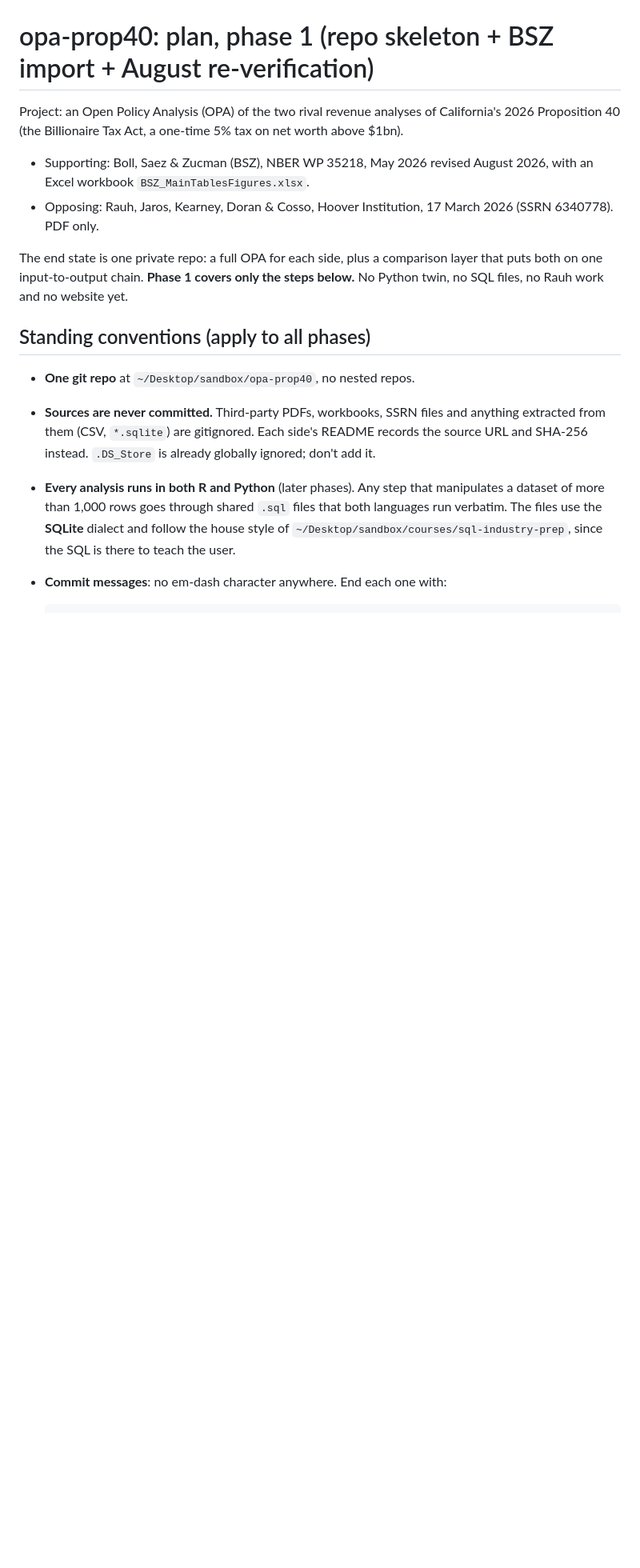
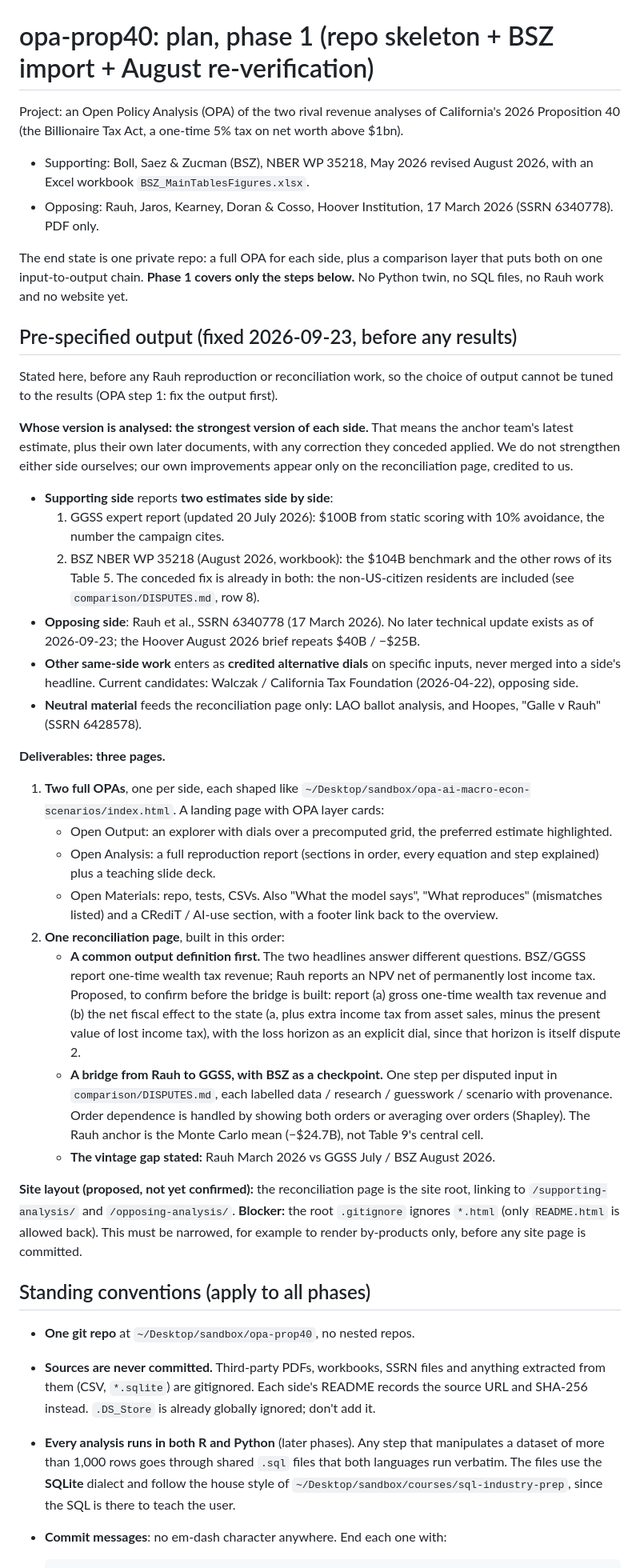
Before and after one commit to fhoces/opa-prop40, a Markdown page: PLAN.md, the part around the change. Shown at 80% size. Drawn GitHub-style; blank space fills up the shorter version.

Commit message:
PLAN.md: add the pre-specified output section
Fixes the output before any Rauh or reconciliation work: strongest version
per side (supporting = GGSS Jul and BSZ Aug as two estimates; opposing =
Rauh Mar 17), credited alternative dials for other same-side work, two full
OPAs on the ai-macro template plus one reconciliation page (common output
definition first, then a Rauh -> GGSS bridge with BSZ as a checkpoint).
Flags that the root .gitignore's *.html rule must change before site pages
are committed.

Co-Authored-By: Claude Opus 5.5 <noreply@anthropic.com>

```diff
--- a/PLAN.md
+++ b/PLAN.md
@@ -11,6 +11,59 @@ Proposition 40 (the Billionaire Tax Act, a one-time 5% tax on net worth above $1
 The end state is one private repo: a full OPA for each side, plus a comparison layer that puts
 both on one input-to-output chain. **Phase 1 covers only the steps below.** No Python twin, no
 SQL files, no Rauh work and no website yet.
+
+## Pre-specified output (fixed 2026-09-23, before any results)
+
+Stated here, before any Rauh reproduction or reconciliation work, so the choice of output cannot
+be tuned to the results (OPA step 1: fix the output first).
+
+**Whose version is analysed: the strongest version of each side.** That means the anchor team's
+latest estimate, plus their own later documents, with any correction they conceded applied. We do
+not strengthen either side ourselves; our own improvements appear only on the reconciliation page,
+credited to us.
+
+- **Supporting side** reports **two estimates side by side**:
+  1. GGSS expert report (updated 20 July 2026): $100B from static scoring with 10% avoidance, the
+     number the campaign cites.
+  2. BSZ NBER WP 35218 (August 2026, workbook): the $104B benchmark and the other rows of its
+     Table 5.
+  The conceded fix is already in both: the non-US-citizen residents are included (see
+  `comparison/DISPUTES.md`, row 8).
+- **Opposing side**: Rauh et al., SSRN 6340778 (17 March 2026). No later technical update exists as
+  of 2026-09-23; the Hoover August 2026 brief repeats $40B / −$25B.
+- **Other same-side work** enters as **credited alternative dials** on specific inputs, never merged
+  into a side's headline. Current candidates: Walczak / California Tax Foundation (2026-04-22),
+  opposing side.
+- **Neutral material** feeds the reconciliation page only: LAO ballot analysis, and Hoopes, "Galle v
+  Rauh" (SSRN 6428578).
+
+**Deliverables: three pages.**
+
+1. **Two full OPAs**, one per side, each shaped like
+   `~/Desktop/sandbox/opa-ai-macro-econ-scenarios/index.html`. A landing page with OPA layer cards:
+   - Open Output: an explorer with dials over a precomputed grid, the preferred estimate highlighted.
+   - Open Analysis: a full reproduction report (sections in order, every equation and step
+     explained) plus a teaching slide deck.
+   - Open Materials: repo, tests, CSVs.
+   Also "What the model says", "What reproduces" (mismatches listed) and a CRediT / AI-use section,
+   with a footer link back to the overview.
+2. **One reconciliation page**, built in this order:
+   - **A common output definition first.** The two headlines answer different questions.
+     BSZ/GGSS report one-time wealth tax revenue; Rauh reports an NPV net of permanently lost income
+     tax. Proposed, to confirm before the bridge is built: report (a) gross one-time wealth tax
+     revenue and (b) the net fiscal effect to the state (a, plus extra income tax from asset sales,
+     minus the present value of lost income tax), with the loss horizon as an explicit dial, since
+     that horizon is itself dispute 2.
+   - **A bridge from Rauh to GGSS, with BSZ as a checkpoint.** One step per disputed input in
+     `comparison/DISPUTES.md`, each labelled data / research / guesswork / scenario with
+     provenance. Order dependence is handled by showing both orders or averaging over orders
+     (Shapley). The Rauh anchor is the Monte Carlo mean (−$24.7B), not Table 9's central cell.
+   - **The vintage gap stated:** Rauh March 2026 vs GGSS July / BSZ August 2026.
+
+**Site layout (proposed, not yet confirmed):** the reconciliation page is the site root, linking to
+`/supporting-analysis/` and `/opposing-analysis/`. **Blocker:** the root `.gitignore` ignores
+`*.html` (only `README.html` is allowed back). This must be narrowed, for example to render
+by-products only, before any site page is committed.
 
 ## Standing conventions (apply to all phases)
 
```
